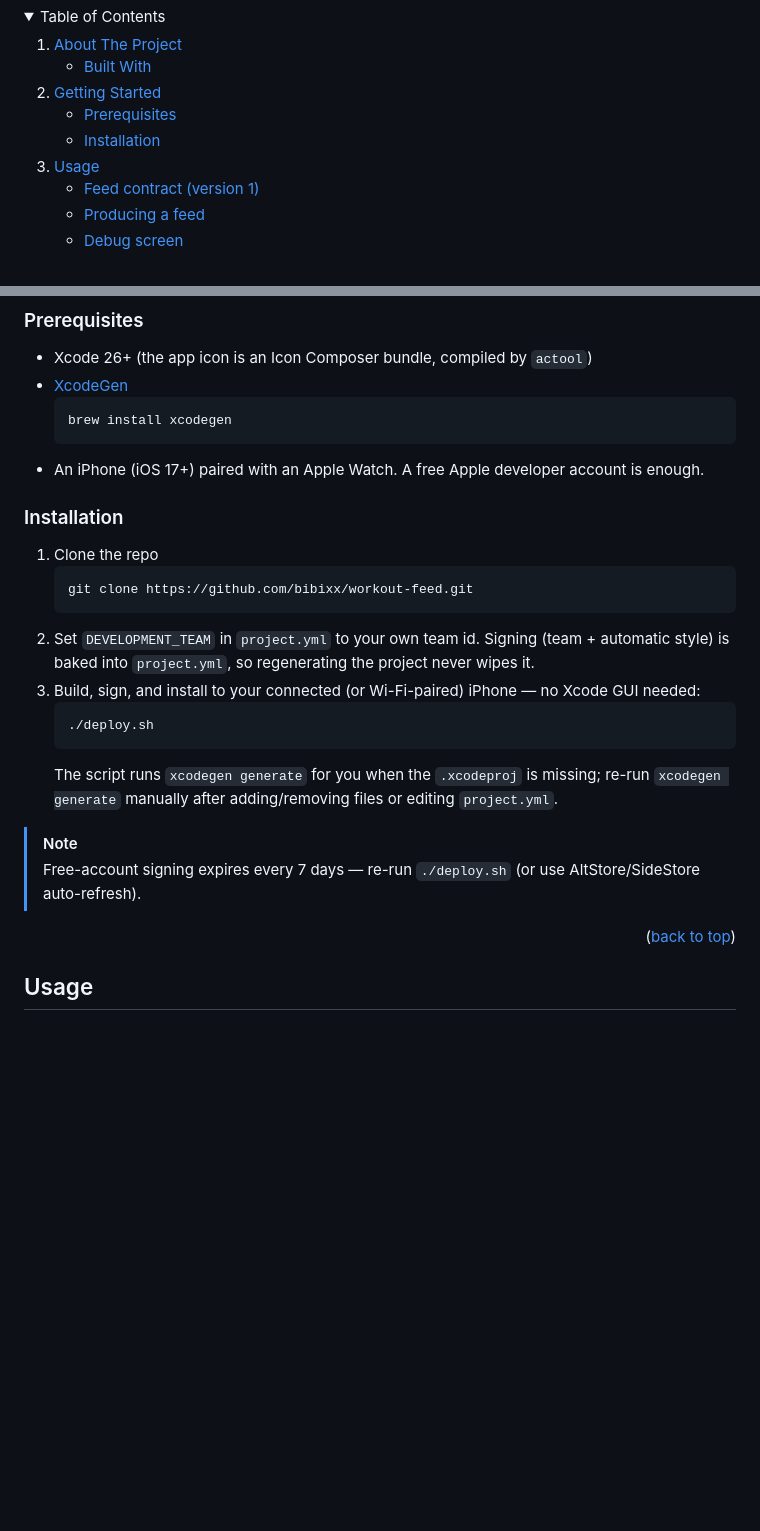
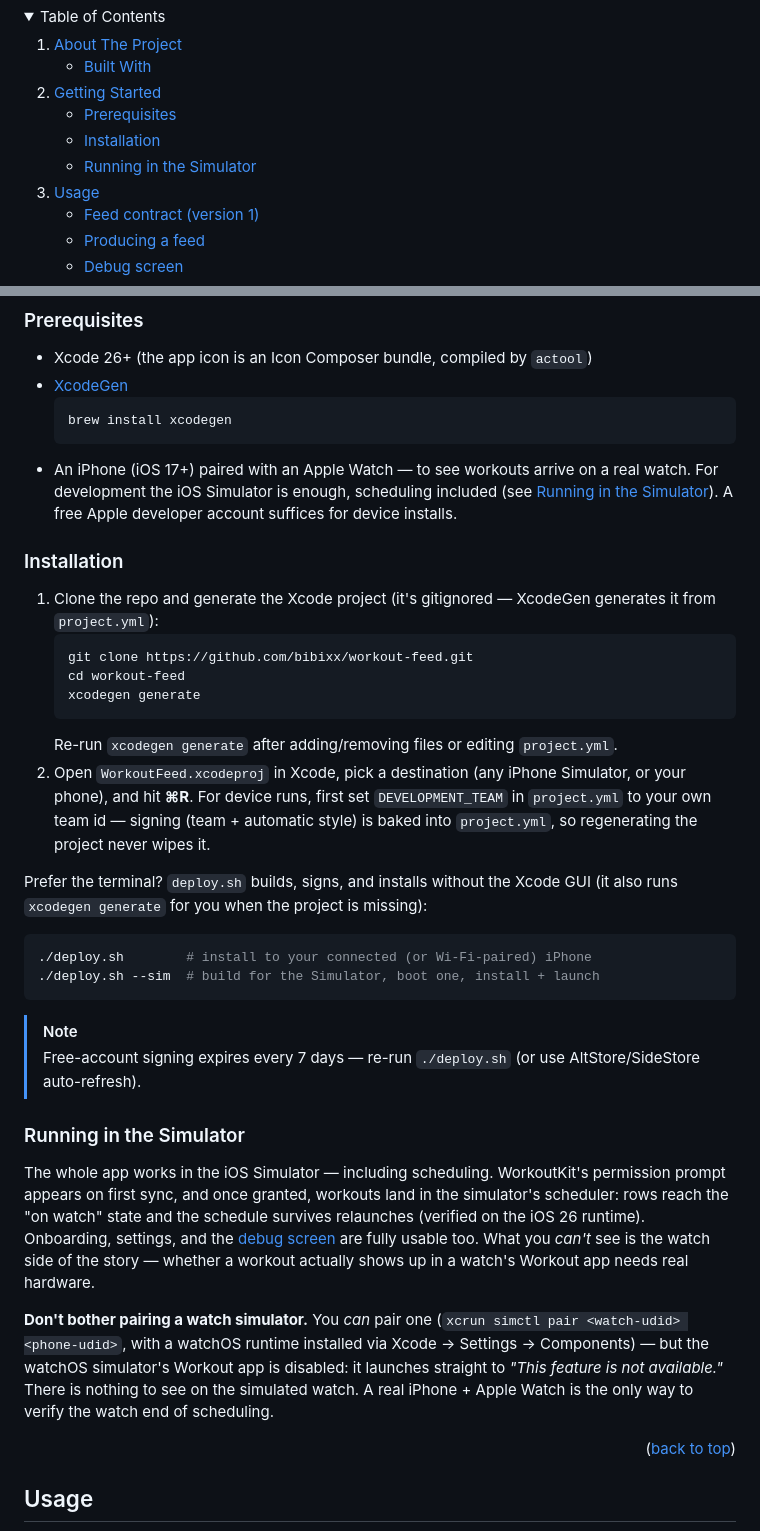
Before and after one commit to bibixx/workout-feed, a Markdown page: README.md, 2 parts joined by grey strips. GitHub-like rendering; folded sections open; blank space fills up the shorter version.

Commit message:
docs: Xcode-first install path and a Running-in-the-Simulator guide
Lead Installation with the standard iOS workflow (xcodegen generate → open in Xcode → ⌘R), keeping deploy.sh as the CLI alternative.

Document what the Simulator actually does, verified on the iOS 26 runtime: WorkoutKit scheduling fully works (auth prompt, schedule, persistence) — but the watchOS simulator's Workout app is disabled ("This feature is not available"), so only real hardware shows the watch end.

````diff
--- a/README.md
+++ b/README.md
@@ -64,6 +64,7 @@
       <ul>
         <li><a href="#prerequisites">Prerequisites</a></li>
         <li><a href="#installation">Installation</a></li>
+        <li><a href="#running-in-the-simulator">Running in the Simulator</a></li>
       </ul>
     </li>
     <li>
@@ -127,23 +128,34 @@ There is no App Store release — you build and install the app onto your own iP
   ```sh
   brew install xcodegen
   ```
-* An iPhone (iOS 17+) paired with an Apple Watch. A free Apple developer account is enough.
+* An iPhone (iOS 17+) paired with an Apple Watch — to see workouts arrive on a real watch. For development the iOS Simulator is enough, scheduling included (see [Running in the Simulator](#running-in-the-simulator)). A free Apple developer account suffices for device installs.
 
 ### Installation
 
-1. Clone the repo
+1. Clone the repo and generate the Xcode project (it's gitignored — XcodeGen generates it from `project.yml`):
    ```sh
    git clone https://github.com/bibixx/workout-feed.git
+   cd workout-feed
+   xcodegen generate
    ```
-2. Set `DEVELOPMENT_TEAM` in `project.yml` to your own team id. Signing (team + automatic style) is baked into `project.yml`, so regenerating the project never wipes it.
-3. Build, sign, and install to your connected (or Wi-Fi-paired) iPhone — no Xcode GUI needed:
-   ```sh
-   ./deploy.sh
-   ```
-   The script runs `xcodegen generate` for you when the `.xcodeproj` is missing; re-run `xcodegen generate` manually after adding/removing files or editing `project.yml`.
+   Re-run `xcodegen generate` after adding/removing files or editing `project.yml`.
+2. Open `WorkoutFeed.xcodeproj` in Xcode, pick a destination (any iPhone Simulator, or your phone), and hit **⌘R**. For device runs, first set `DEVELOPMENT_TEAM` in `project.yml` to your own team id — signing (team + automatic style) is baked into `project.yml`, so regenerating the project never wipes it.
+
+Prefer the terminal? `deploy.sh` builds, signs, and installs without the Xcode GUI (it also runs `xcodegen generate` for you when the project is missing):
+
+```sh
+./deploy.sh        # install to your connected (or Wi-Fi-paired) iPhone
+./deploy.sh --sim  # build for the Simulator, boot one, install + launch
+```
 
 > [!NOTE]
 > Free-account signing expires every 7 days — re-run `./deploy.sh` (or use AltStore/SideStore auto-refresh).
+
+### Running in the Simulator
+
+The whole app works in the iOS Simulator — including scheduling. WorkoutKit's permission prompt appears on first sync, and once granted, workouts land in the simulator's scheduler: rows reach the "on watch" state and the schedule survives relaunches (verified on the iOS 26 runtime). Onboarding, settings, and the [debug screen](#debug-screen) are fully usable too. What you *can't* see is the watch side of the story — whether a workout actually shows up in a watch's Workout app needs real hardware.
+
+**Don't bother pairing a watch simulator.** You *can* pair one (`xcrun simctl pair <watch-udid> <phone-udid>`, with a watchOS runtime installed via Xcode → Settings → Components) — but the watchOS simulator's Workout app is disabled: it launches straight to *"This feature is not available."* There is nothing to see on the simulated watch. A real iPhone + Apple Watch is the only way to verify the watch end of scheduling.
 
 <p align="right">(<a href="#readme-top">back to top</a>)</p>
 
````
